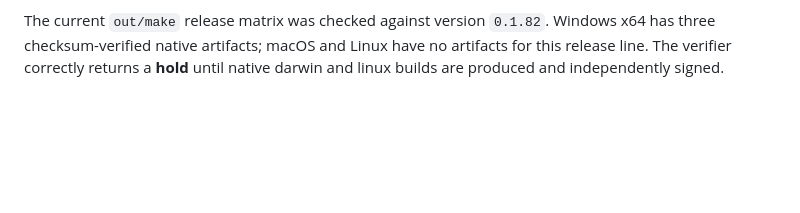
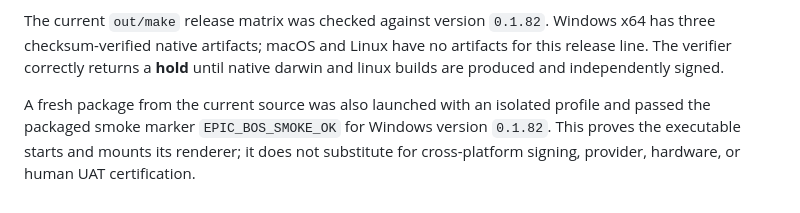
Before and after one commit to Shotlin/epic_crm_shotlin, a Markdown page: docs/RETAIL_RAIL_CERTIFICATION_2026-08-30.md, the part around the change. Rendered like a GitHub page; blank space fills up the shorter version.

Commit message:
Record fresh Windows packaged smoke evidence

```diff
--- a/docs/RETAIL_RAIL_CERTIFICATION_2026-08-30.md
+++ b/docs/RETAIL_RAIL_CERTIFICATION_2026-08-30.md
@@ -80,3 +80,9 @@ The current `out/make` release matrix was checked against version `0.1.82`.
 Windows x64 has three checksum-verified native artifacts; macOS and Linux have
 no artifacts for this release line. The verifier correctly returns a **hold**
 until native darwin and linux builds are produced and independently signed.
+
+A fresh package from the current source was also launched with an isolated
+profile and passed the packaged smoke marker `EPIC_BOS_SMOKE_OK` for Windows
+version `0.1.82`. This proves the executable starts and mounts its renderer;
+it does not substitute for cross-platform signing, provider, hardware, or
+human UAT certification.
```
